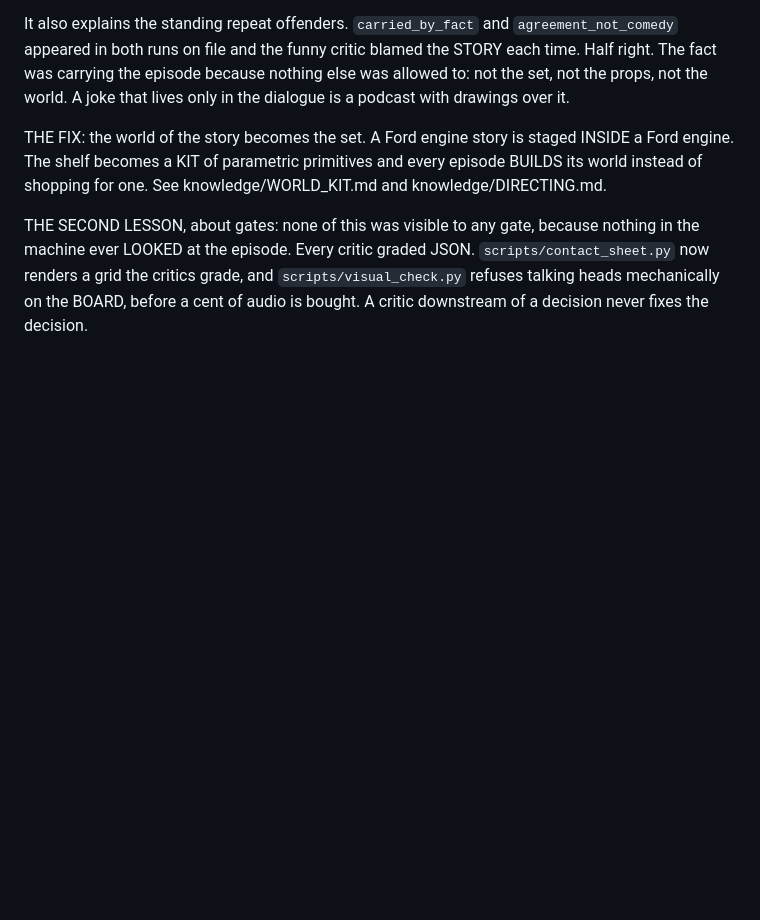
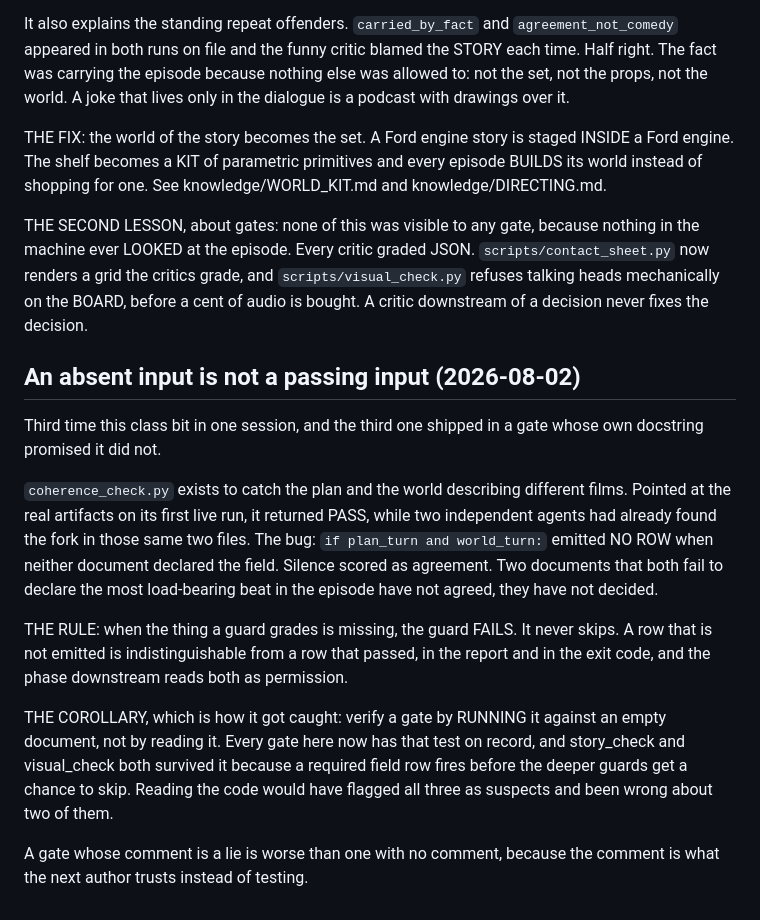
Before and after one commit to Talonsturgill/thebigfunny, a Markdown page: knowledge/FIELD_NOTES.md, the part around the change. GitHub-like rendering; blank space fills up the shorter version.

Commit message:
gates: audit every gate against an empty document, and write down the lesson
After coherence_check passed the fork it was built to catch, audited the whole
gate set for the same class of hole: a guard that SKIPS instead of failing when
the thing it grades is missing.

Static reading flagged story_check (3 sites) and visual_check (2 sites) as
suspects. Running them proved both are clean: a required-field row fires before
the deeper guards get a chance to skip, so an absent field is already red by the
time the skip happens. Reading the code would have had me "fix" two gates that
were correct.

Every gate now verified empirically against an empty document AND against one
with the required keys present but blank: story_check, visual_check and
coherence_check all exit 1 on both. face_check and script_check have no
conditional-emit sites at all.

FIELD_NOTES carries the rule, because this class has now bitten three times in
one session: an absent input is not a passing input. A row that is not emitted
is indistinguishable from a row that passed, in the report and in the exit code,
and the phase downstream reads both as permission. And the corollary, which is
how it got caught: verify a gate by RUNNING it against an empty document, not by
reading it.

Co-Authored-By: Claude Opus 5 <noreply@anthropic.com>
Claude-Session: https://claude.ai/code/session_01WcX3wbJzii7gMJXbggqsJD

```diff
--- a/knowledge/FIELD_NOTES.md
+++ b/knowledge/FIELD_NOTES.md
@@ -354,3 +354,30 @@ nothing in the machine ever LOOKED at the episode. Every critic graded JSON.
 `scripts/visual_check.py` refuses talking heads mechanically on the BOARD,
 before a cent of audio is bought. A critic downstream of a decision never fixes
 the decision.
+
+## An absent input is not a passing input (2026-08-02)
+
+Third time this class bit in one session, and the third one shipped in a gate
+whose own docstring promised it did not.
+
+`coherence_check.py` exists to catch the plan and the world describing different
+films. Pointed at the real artifacts on its first live run, it returned PASS,
+while two independent agents had already found the fork in those same two files.
+The bug: `if plan_turn and world_turn:` emitted NO ROW when neither document
+declared the field. Silence scored as agreement. Two documents that both fail to
+declare the most load-bearing beat in the episode have not agreed, they have not
+decided.
+
+THE RULE: when the thing a guard grades is missing, the guard FAILS. It never
+skips. A row that is not emitted is indistinguishable from a row that passed, in
+the report and in the exit code, and the phase downstream reads both as
+permission.
+
+THE COROLLARY, which is how it got caught: verify a gate by RUNNING it against
+an empty document, not by reading it. Every gate here now has that test on
+record, and story_check and visual_check both survived it because a required
+field row fires before the deeper guards get a chance to skip. Reading the code
+would have flagged all three as suspects and been wrong about two of them.
+
+A gate whose comment is a lie is worse than one with no comment, because the
+comment is what the next author trusts instead of testing.
```
